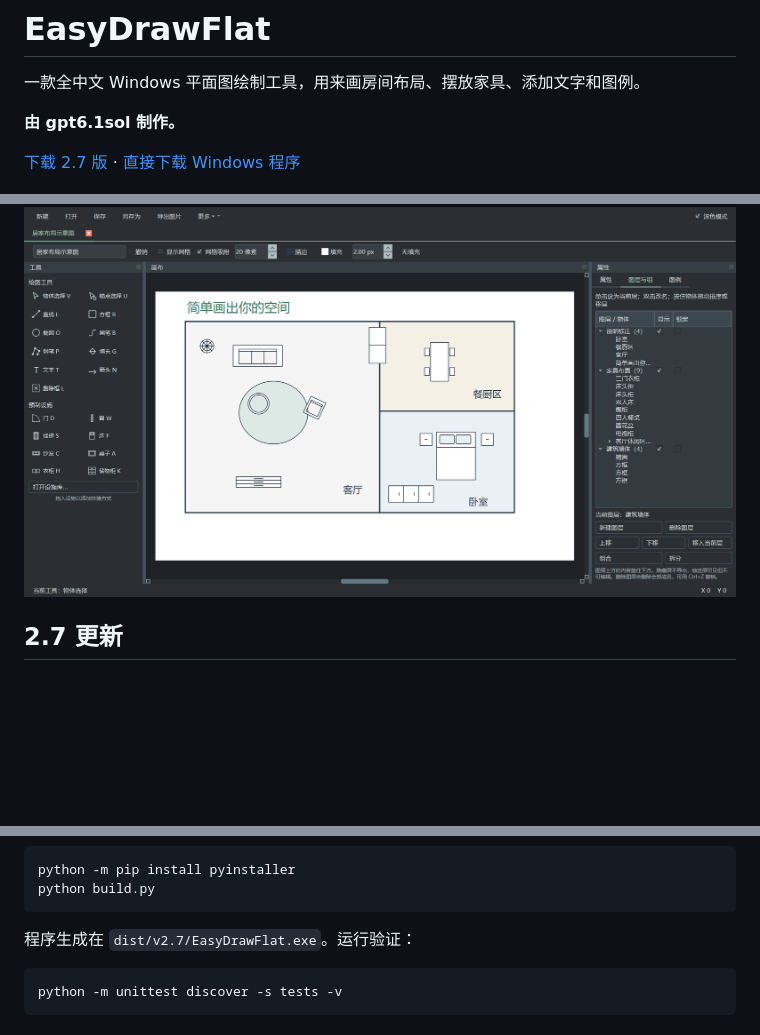
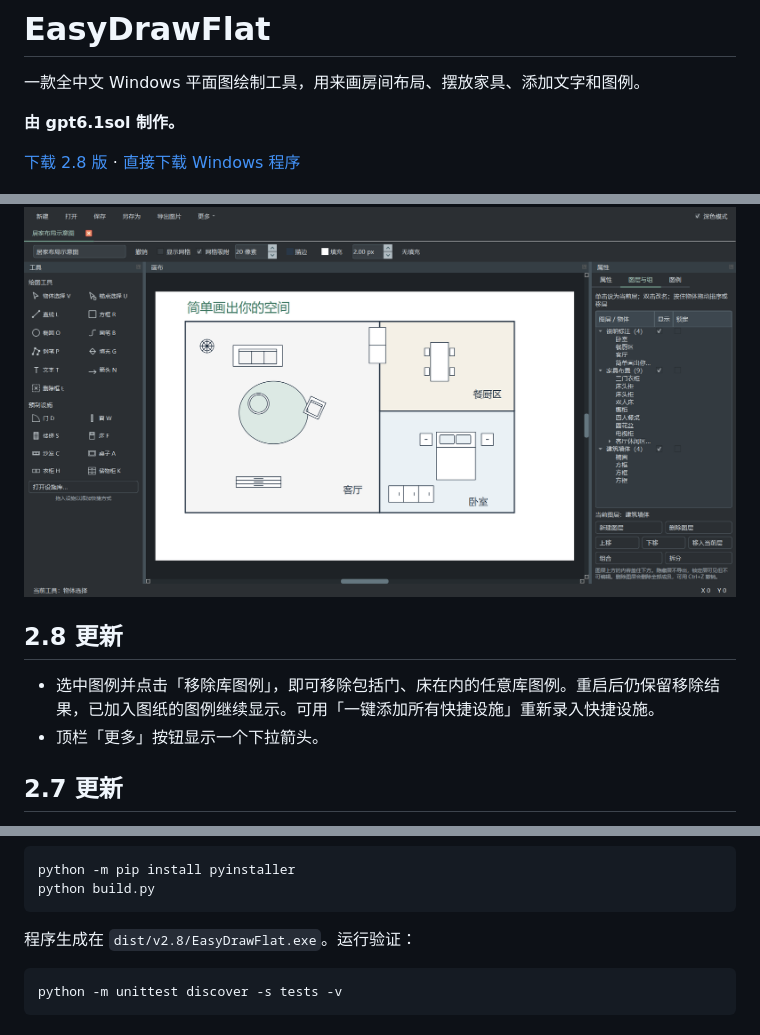
Before and after one commit to AAAjct/EasyDrawFlat, a Markdown page: README.md, 3 parts joined by grey strips. Drawn GitHub-style; pictures changed too: docs/images/main.png; blank space fills up the shorter version.

````diff
--- a/README.md
+++ b/README.md
@@ -4,9 +4,14 @@
 
 **由 gpt6.1sol 制作。**
 
-[下载 2.7 版](https://github.com/AAAjct/EasyDrawFlat/releases/latest) · [直接下载 Windows 程序](https://github.com/AAAjct/EasyDrawFlat/releases/download/v2.7/EasyDrawFlat.exe)
+[下载 2.8 版](https://github.com/AAAjct/EasyDrawFlat/releases/latest) · [直接下载 Windows 程序](https://github.com/AAAjct/EasyDrawFlat/releases/download/v2.8/EasyDrawFlat.exe)
 
 ![EasyDrawFlat 主界面](docs/images/main.png)
+
+## 2.8 更新
+
+- 选中图例并点击「移除库图例」，即可移除包括门、床在内的任意库图例。重启后仍保留移除结果，已加入图纸的图例继续显示。可用「一键添加所有快捷设施」重新录入快捷设施。
+- 顶栏「更多」按钮显示一个下拉箭头。
 
 ## 2.7 更新
 
@@ -78,7 +83,7 @@ python -m pip install pyinstaller
 python build.py
 ```
 
-程序生成在 `dist/v2.7/EasyDrawFlat.exe`。运行验证：
+程序生成在 `dist/v2.8/EasyDrawFlat.exe`。运行验证：
 
 ```powershell
 python -m unittest discover -s tests -v
````
Also changed, not shown: docs/images/legends.png, 5 other files.
